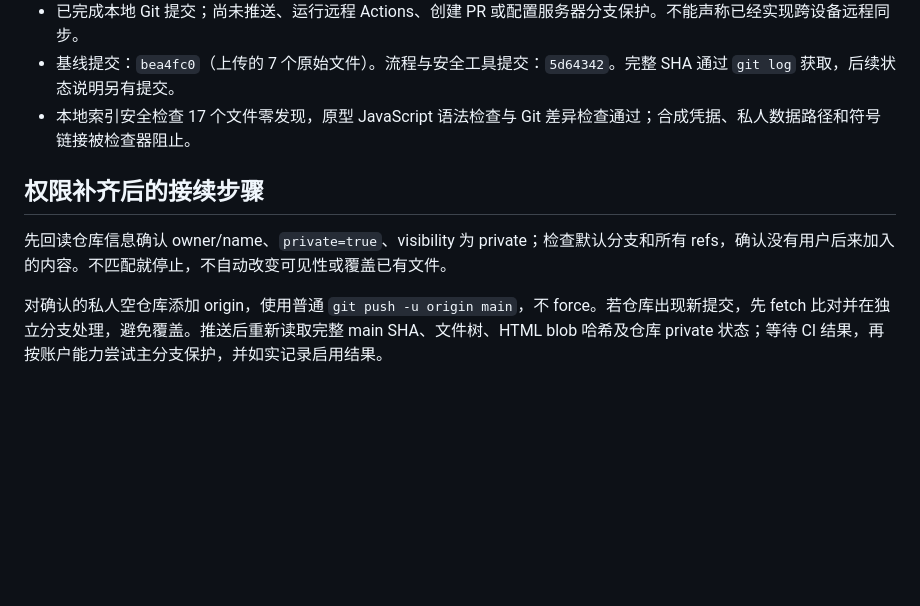
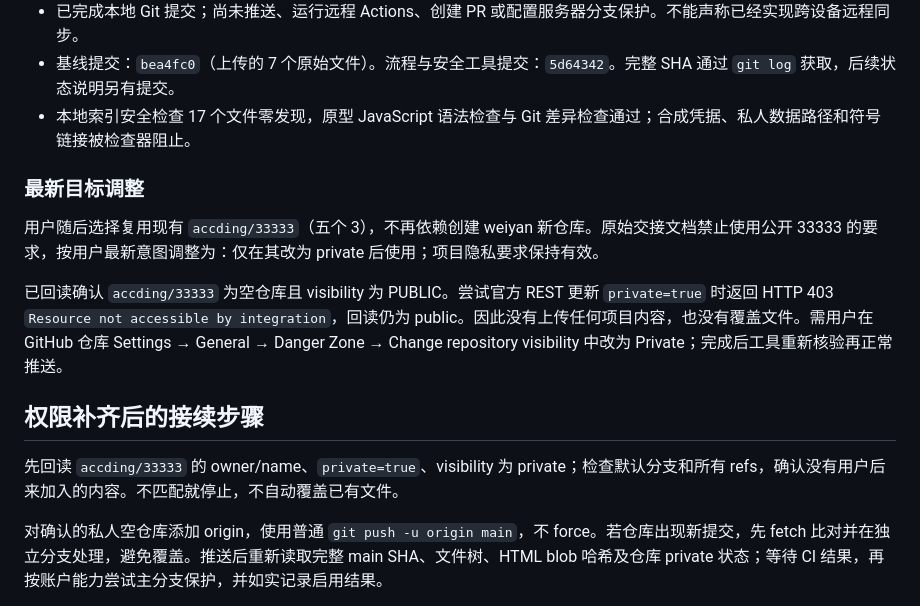
Before and after one commit to accding/33333, a Markdown page: docs/PROJECT_STATUS.md, the part around the change. Rendered like a GitHub page; blank space fills up the shorter version.

```diff
--- a/docs/PROJECT_STATUS.md
+++ b/docs/PROJECT_STATUS.md
@@ -54,9 +54,15 @@ JSON 备份格式为 `WEIYAN_LOCAL_BACKUP`，版本 1；导入上限 35MiB，按
 - 基线提交：`bea4fc0`（上传的 7 个原始文件）。流程与安全工具提交：`5d64342`。完整 SHA 通过 `git log` 获取，后续状态说明另有提交。
 - 本地索引安全检查 17 个文件零发现，原型 JavaScript 语法检查与 Git 差异检查通过；合成凭据、私人数据路径和符号链接被检查器阻止。
 
+### 最新目标调整
+
+用户随后选择复用现有 `accding/33333`（五个 3），不再依赖创建 weiyan 新仓库。原始交接文档禁止使用公开 33333 的要求，按用户最新意图调整为：仅在其改为 private 后使用；项目隐私要求保持有效。
+
+已回读确认 `accding/33333` 为空仓库且 visibility 为 PUBLIC。尝试官方 REST 更新 `private=true` 时返回 HTTP 403 `Resource not accessible by integration`，回读仍为 public。因此没有上传任何项目内容，也没有覆盖文件。需用户在 GitHub 仓库 Settings → General → Danger Zone → Change repository visibility 中改为 Private；完成后工具重新核验再正常推送。
+
 ## 权限补齐后的接续步骤
 
-先回读仓库信息确认 owner/name、`private=true`、visibility 为 private；检查默认分支和所有 refs，确认没有用户后来加入的内容。不匹配就停止，不自动改变可见性或覆盖已有文件。
+先回读 `accding/33333` 的 owner/name、`private=true`、visibility 为 private；检查默认分支和所有 refs，确认没有用户后来加入的内容。不匹配就停止，不自动覆盖已有文件。
 
 对确认的私人空仓库添加 origin，使用普通 `git push -u origin main`，不 force。若仓库出现新提交，先 fetch 比对并在独立分支处理，避免覆盖。推送后重新读取完整 main SHA、文件树、HTML blob 哈希及仓库 private 状态；等待 CI 结果，再按账户能力尝试主分支保护，并如实记录启用结果。
 
```
Also changed, not shown: README.md (+2 -0 lines), docs/COLLABORATION.md (+3 -3 lines).
